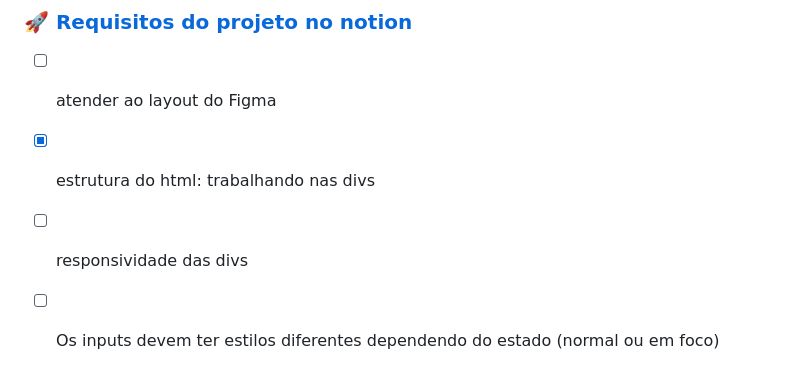
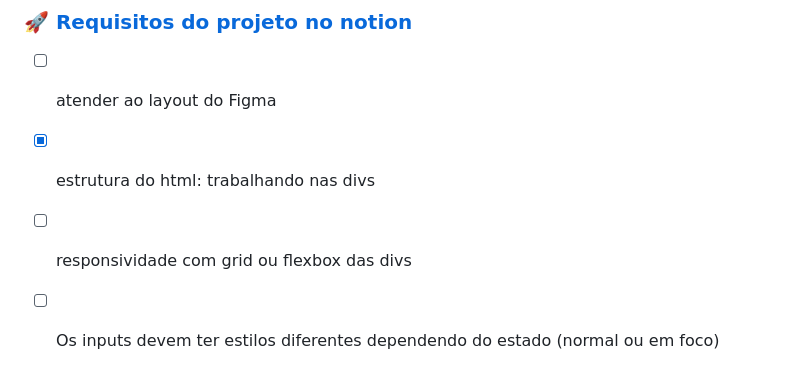
Before and after one commit to douglasabnovato/login-form, a Markdown page: readme.md, the part around the change. Drawn GitHub-style.

Commit message:
desenhando a responsividade

```diff
--- a/readme.md
+++ b/readme.md
@@ -39,7 +39,7 @@ O desafio desse projeto é criar um formulário de login.
 
 - [ ] atender ao layout do Figma
 - [x] estrutura do html: trabalhando nas divs
-- [ ] responsividade das divs
+- [ ] responsividade com grid ou flexbox das divs
 - [ ] Os inputs devem ter estilos diferentes dependendo do estado (normal ou em foco)
     - Normal
 
```
